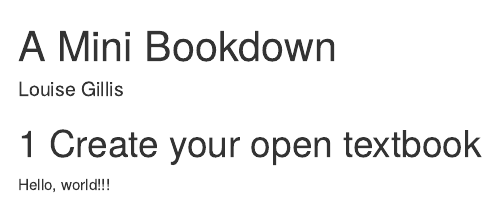
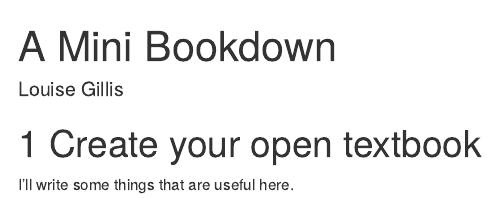
Before and after one commit to louise684/minibookdown, an R Markdown document (index.Rmd): the page in a window 1100 px wide, from its top. Rendered offline with R 4.5, knitr and Pandoc, with nearby package versions; drawn as R Markdown's standard HTML page in place of the format the file asks for.

Commit message:
Update index.Rmd
Updated index

```diff
--- a/index.Rmd
+++ b/index.Rmd
@@ -8,4 +8,4 @@ classoption: openany
 
 # Create your open textbook
 
-Hello, world!!!
+I'll write some things that are useful here.
```
